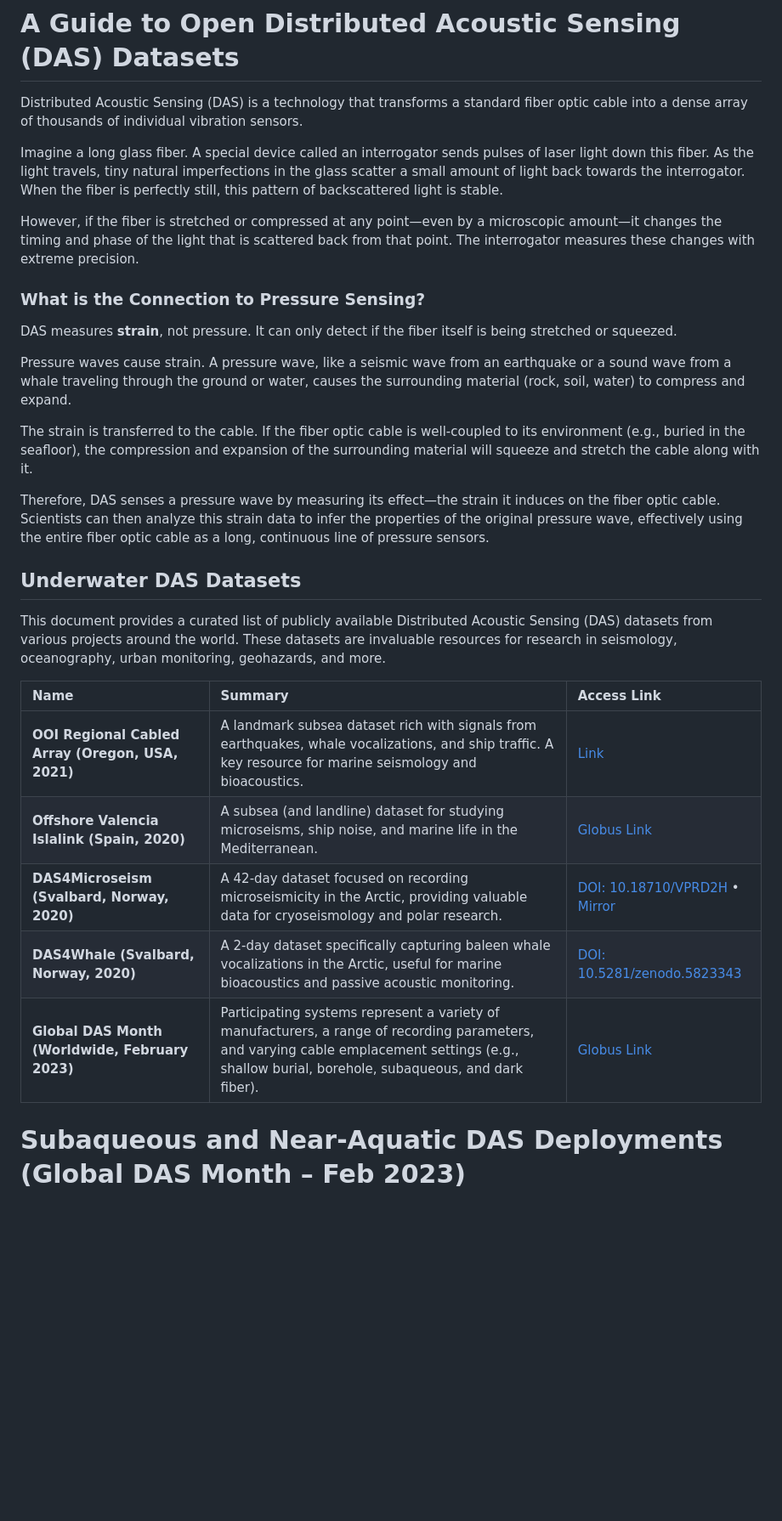
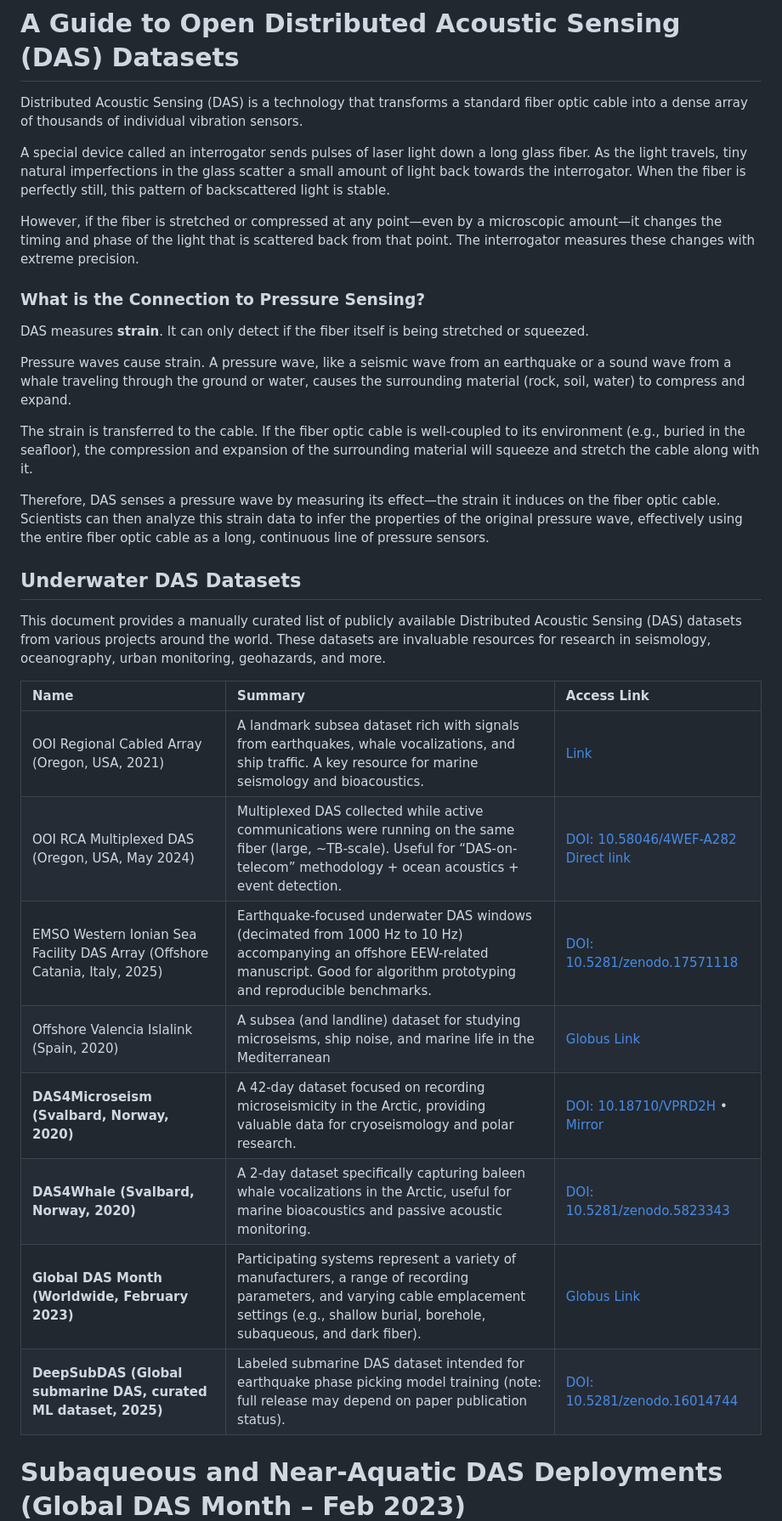
Before and after one commit to presensea/presensea.github.io, a Markdown page: memos/das-datasets.md, the part around one of its changes. Shown at 85% size. Drawn GitHub-style; blank space fills up the shorter version.

Commit message:
Update DAS datasets documentation
Revised text for clarity and added new datasets.

```diff
--- a/memos/das-datasets.md
+++ b/memos/das-datasets.md
@@ -2,13 +2,13 @@
 
 Distributed Acoustic Sensing (DAS) is a technology that transforms a standard fiber optic cable into a dense array of thousands of individual vibration sensors.
 
-Imagine a long glass fiber. A special device called an interrogator sends pulses of laser light down this fiber. As the light travels, tiny natural imperfections in the glass scatter a small amount of light back towards the interrogator. When the fiber is perfectly still, this pattern of backscattered light is stable.
+A special device called an interrogator sends pulses of laser light down a long glass fiber. As the light travels, tiny natural imperfections in the glass scatter a small amount of light back towards the interrogator. When the fiber is perfectly still, this pattern of backscattered light is stable.
 
 However, if the fiber is stretched or compressed at any point—even by a microscopic amount—it changes the timing and phase of the light that is scattered back from that point. The interrogator measures these changes with extreme precision.
 
 ### What is the Connection to Pressure Sensing?
 
-DAS measures **strain**, not pressure. It can only detect if the fiber itself is being stretched or squeezed.
+DAS measures **strain**. It can only detect if the fiber itself is being stretched or squeezed.
 
 Pressure waves cause strain. A pressure wave, like a seismic wave from an earthquake or a sound wave from a whale traveling through the ground or water, causes the surrounding material (rock, soil, water) to compress and expand.
 
@@ -18,15 +18,18 @@ Therefore, DAS senses a pressure wave by measuring its effect—the strain it in
 
 ## Underwater DAS Datasets
 
-This document provides a curated list of publicly available Distributed Acoustic Sensing (DAS) datasets from various projects around the world. These datasets are invaluable resources for research in seismology, oceanography, urban monitoring, geohazards, and more.
+This document provides a manually curated list of publicly available Distributed Acoustic Sensing (DAS) datasets from various projects around the world. These datasets are invaluable resources for research in seismology, oceanography, urban monitoring, geohazards, and more.
 
 | Name                                                 | Summary                                                                                                                                              | Access Link                                                                                                                                 |
 | :--------------------------------------------------- | :--------------------------------------------------------------------------------------------------------------------------------------------------- | :------------------------------------------------------------------------------------------------------------------------------------------ |
-| **OOI Regional Cabled Array (Oregon, USA, 2021)**    | A landmark subsea dataset rich with signals from earthquakes, whale vocalizations, and ship traffic. A key resource for marine seismology and bioacoustics. | [Link](http://piweb.ooirsn.uw.edu/das/)                                                                                                      |
-| **Offshore Valencia Islalink (Spain, 2020)**         | A subsea (and landline) dataset for studying microseisms, ship noise, and marine life in the Mediterranean.           | [Globus Link](https://app.globus.org/file-manager?origin_id=706e304c-5def-11ec-9b5c-f9dfb1abb183&origin_path=%2FValencia%2F)                             |
+| OOI Regional Cabled Array (Oregon, USA, 2021)   | A landmark subsea dataset rich with signals from earthquakes, whale vocalizations, and ship traffic. A key resource for marine seismology and bioacoustics. | [Link](http://piweb.ooirsn.uw.edu/das/) |
+| OOI RCA Multiplexed DAS (Oregon, USA, May 2024) | Multiplexed DAS collected while active communications were running on the same fiber (large, ~TB-scale). Useful for “DAS-on-telecom” methodology + ocean acoustics + event detection. | [DOI: 10.58046/4WEF-A282](https://doi.org/10.58046/4WEF-A282)  [Direct link](http://piweb.ooirsn.uw.edu/das24/data/)|
+| EMSO Western Ionian Sea Facility DAS Array (Offshore Catania, Italy, 2025) | Earthquake-focused underwater DAS windows (decimated from 1000 Hz to 10 Hz) accompanying an offshore EEW-related manuscript. Good for algorithm prototyping and reproducible benchmarks. | [DOI: 10.5281/zenodo.17571118](https://doi.org/10.5281/zenodo.17571118) |
+| Offshore Valencia Islalink (Spain, 2020) | A subsea (and landline) dataset for studying microseisms, ship noise, and marine life in the Mediterranean | [Globus Link](https://app.globus.org/file-manager?origin_id=706e304c-5def-11ec-9b5c-f9dfb1abb183&origin_path=%2FValencia%2F) |
 | **DAS4Microseism (Svalbard, Norway, 2020)**          | A 42-day dataset focused on recording microseismicity in the Arctic, providing valuable data for cryoseismology and polar research.                     | [DOI: 10.18710/VPRD2H](https://doi.org/10.18710/VPRD2H) • [Mirror](https://dataverse.no/dataset.xhtml?persistentId=doi:10.18710/VPRD2H)     |
 | **DAS4Whale (Svalbard, Norway, 2020)**               | A 2-day dataset specifically capturing baleen whale vocalizations in the Arctic, useful for marine bioacoustics and passive acoustic monitoring.          | [DOI: 10.5281/zenodo.5823343](https://doi.org/10.5281/zenodo.5823343)                                                                       |
 | **Global DAS Month (Worldwide, February 2023)**       | Participating systems represent a variety of manufacturers, a range of recording parameters, and varying cable emplacement settings (e.g., shallow burial, borehole, subaqueous, and dark fiber). |  [Globus Link](https://app.globus.org/file-manager?origin_id=706e304c-5def-11ec-9b5c-f9dfb1abb183&origin_path=%2FDAS-Month-02.2023%2F) |
+| **DeepSubDAS (Global submarine DAS, curated ML dataset, 2025)** | Labeled submarine DAS dataset intended for earthquake phase picking model training (note: full release may depend on paper publication status). |  [DOI: 10.5281/zenodo.16014744](https://doi.org/10.5281/zenodo.16014744) |
 
 
 # Subaqueous and Near-Aquatic DAS Deployments (Global DAS Month – Feb 2023)
```
Also changed, not shown: other parts of memos/das-datasets.md (+17 -6 lines).
